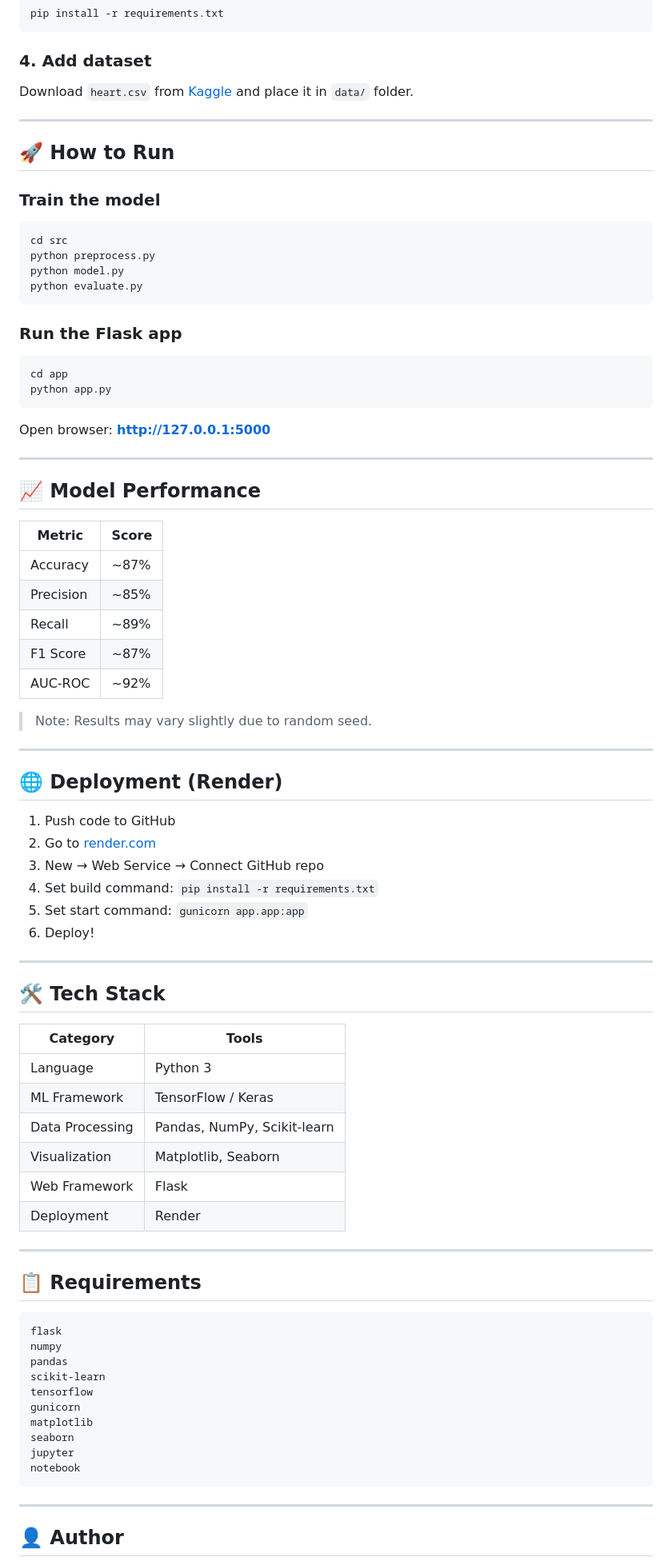
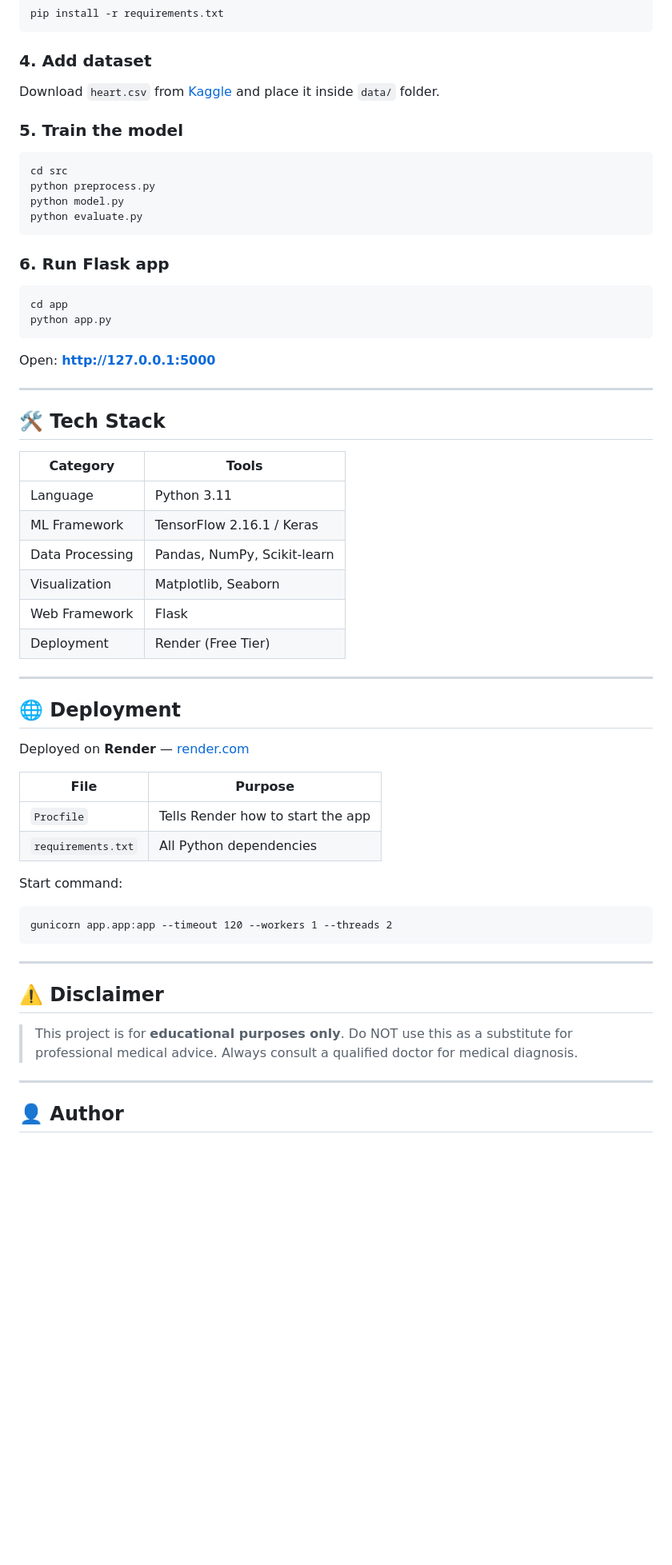
Before and after one commit to pritam1952/heart-disease-prediction, a Markdown page: Readme.md, the part around one of its changes. Shown at 80% size. Rendered like a GitHub page; blank space fills up the shorter version.

````diff
--- a/Readme.md
+++ b/Readme.md
@@ -99,13 +206,9 @@ pip install -r requirements.txt
 ```
 
 ### 4. Add dataset
-Download `heart.csv` from [Kaggle](https://www.kaggle.com/datasets/cherngs/heart-disease-cleveland-uci) and place it in `data/` folder.
+Download `heart.csv` from [Kaggle](https://www.kaggle.com/datasets/cherngs/heart-disease-cleveland-uci) and place it inside `data/` folder.
 
----
-
-## 🚀 How to Run
-
-### Train the model
+### 5. Train the model
 ```bash
 cd src
 python preprocess.py
@@ -113,38 +216,13 @@ python model.py
 python evaluate.py
 ```
 
-### Run the Flask app
+### 6. Run Flask app
 ```bash
 cd app
 python app.py
 ```
 
-Open browser: **http://127.0.0.1:5000**
-
----
-
-## 📈 Model Performance
-
-| Metric | Score |
-|--------|-------|
-| Accuracy | ~87% |
-| Precision | ~85% |
-| Recall | ~89% |
-| F1 Score | ~87% |
-| AUC-ROC | ~92% |
-
-> Note: Results may vary slightly due to random seed.
-
----
-
-## 🌐 Deployment (Render)
-
-1. Push code to GitHub
-2. Go to [render.com](https://render.com)
-3. New → Web Service → Connect GitHub repo
-4. Set build command: `pip install -r requirements.txt`
-5. Set start command: `gunicorn app.app:app`
-6. Deploy!
+Open: **http://127.0.0.1:5000**
 
 ---
 
@@ -152,29 +230,36 @@ Open browser: **http://127.0.0.1:5000**
 
 | Category | Tools |
 |----------|-------|
-| Language | Python 3 |
-| ML Framework | TensorFlow / Keras |
+| Language | Python 3.11 |
+| ML Framework | TensorFlow 2.16.1 / Keras |
 | Data Processing | Pandas, NumPy, Scikit-learn |
 | Visualization | Matplotlib, Seaborn |
 | Web Framework | Flask |
-| Deployment | Render |
+| Deployment | Render (Free Tier) |
 
 ---
 
-## 📋 Requirements
+## 🌐 Deployment
 
+Deployed on **Render** — [render.com](https://render.com)
+
+| File | Purpose |
+|------|---------|
+| `Procfile` | Tells Render how to start the app |
+| `requirements.txt` | All Python dependencies |
+
+Start command:
 ```
-flask
-numpy
-pandas
-scikit-learn
-tensorflow
-gunicorn
-matplotlib
-seaborn
-jupyter
-notebook
+gunicorn app.app:app --timeout 120 --workers 1 --threads 2
 ```
+
+---
+
+## ⚠️ Disclaimer
+
+> This project is for **educational purposes only**.
+> Do NOT use this as a substitute for professional medical advice.
+> Always consult a qualified doctor for medical diagnosis.
 
 ---
 
````
Also changed, not shown: other parts of Readme.md (+128 -16 lines).
